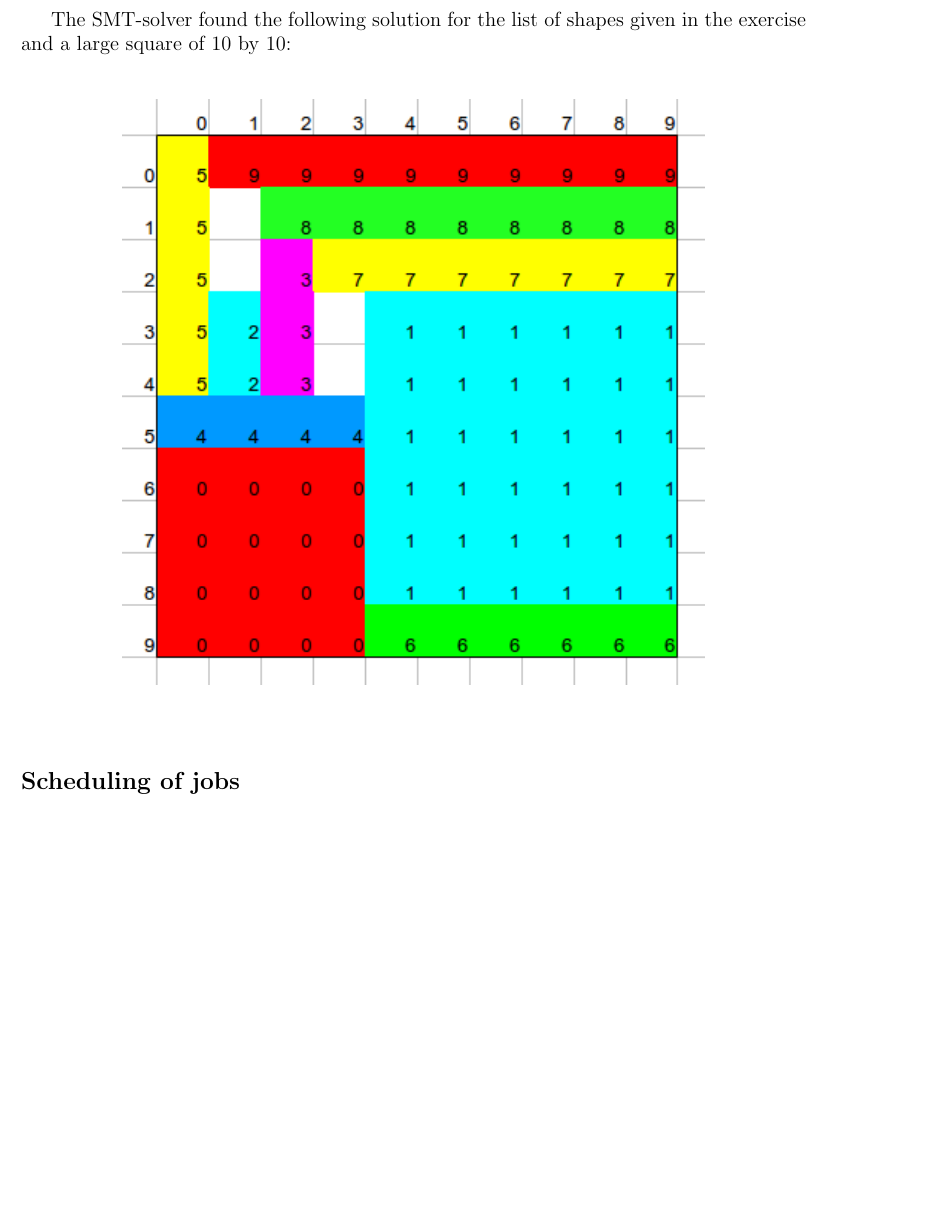
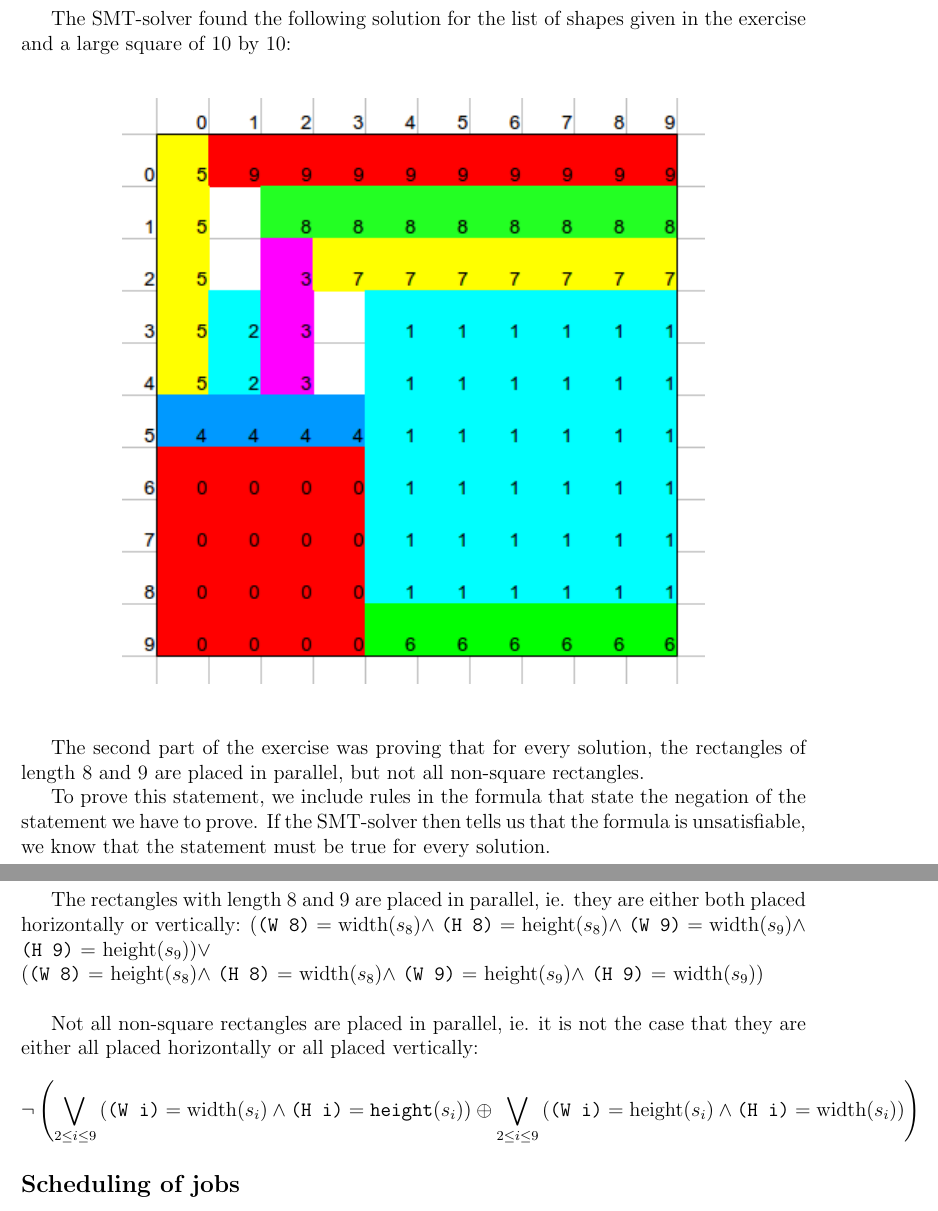
Before and after one commit to jd7h/automatedreasoning, a LaTeX document (report/report.tex): part of page 4 of 8 before the commit and two parts of pages 4 and 5 of 8 after it, the two joined at a grey line, cut so that both start at the same text, the shorter picture padded with empty space. Compiled offline with pdfLaTeX.

Commit message:
added stub on second part of ex 2

```diff
--- a/report/report.tex
+++ b/report/report.tex
@@ -155,6 +157,43 @@ The SMT-solver found the following solution for the list of shapes given in the
     \includegraphics[width=12cm]{rectangles.png}
 \end{center}
 \end{figure}
+
+The second part of the exercise was proving that for every solution,
+the rectangles of length 8 and 9 are placed in parallel,
+but not all non-square rectangles.
+
+To prove this statement, we include rules in the formula
+that state the negation of the statement we have to prove.
+If the SMT-solver then tells us that the formula is unsatisfiable, we know that the statement must be true for every solution.
+%Note that the negation of the statement is equivalent to "8 and 9 are not placed or all non-square rectangles are placed in parallel".
+
+%To prove:
+%8 and 9 placed in parallel AND not all rectangles in parallel
+%NOT ( 8 and 9 placed in parallel AND not all rectangles in parallel )
+%(NOT 8 and 9 placed in parallel OR NOT NOT all rectangled in parallel )
+
+The rectangles with length 8 and 9 are placed in parallel, ie. they are either both placed horizontally or vertically:
+(\texttt{(W 8)} = width($s_8) \wedge$ \texttt{(H 8)} = height($s_8) \wedge$
+\texttt{(W 9)} = width($s_9) \wedge$ \texttt{(H 9)} = height($s_9))
+\vee$\\
+(\texttt{(W 8)} = height($s_8) \wedge$ \texttt{(H 8)} = width($s_8) \wedge$
+\texttt{(W 9)} = height($s_9) \wedge$ \texttt{(H 9)} = width($s_9$))\\
+
+Not all non-square rectangles are placed in parallel, ie. it is not the case that they are either all placed horizontally or all placed vertically:
+\[
+\neg
+\left(
+\bigvee_{2 \le i \le 9}
+\left(
+\texttt{(W i)} = \text{width}(s_i) \wedge \texttt{(H i)} = \texttt{height}(s_i)
+\right)
+\oplus
+\bigvee_{2 \le i \le 9}
+\left(
+\texttt{(W i)} = \text{height}(s_i) \wedge \texttt{(H i)} = \text{width}(s_i)
+\right)
+\right)
+\]
 
 \subsection*{Scheduling of jobs}
 The problem: schedule twelve jobs with different running times, while adhering to a list of constraints.
```
Also changed, not shown: report/report.tex (4 more changed lines).
